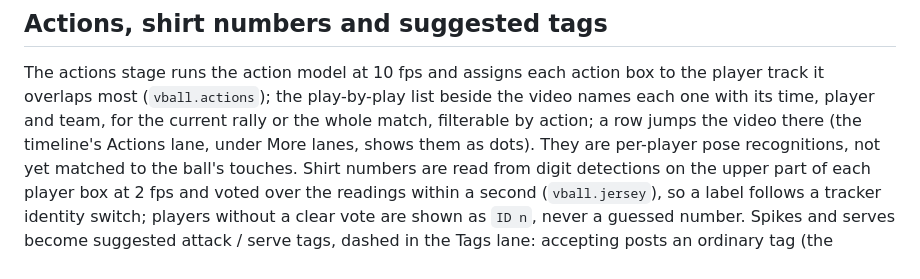
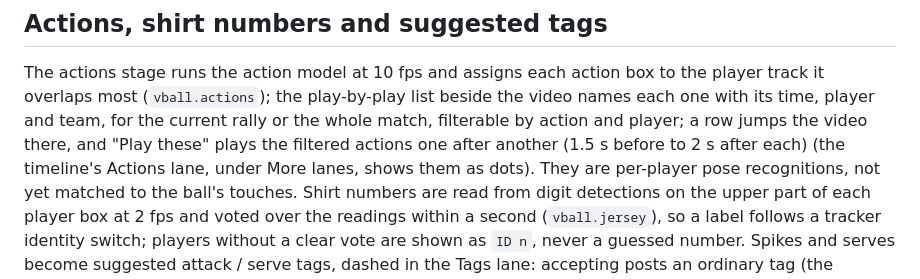
Before and after one commit to DL-Volleyball-Analysis/volleyball-analysis, a Markdown page: webapp/README.md, the part around the change. Rendered like a GitHub page.

```diff
--- a/webapp/README.md
+++ b/webapp/README.md
@@ -115,7 +115,8 @@ survive re-analysis. Rules and tests: `vball.stats` (`tests/test_stats.py`).
 ## Actions, shirt numbers and suggested tags
 The actions stage runs the action model at 10 fps and assigns each action box to the player track it overlaps
 most (`vball.actions`); the play-by-play list beside the video names each one with its time, player and team, for the current rally or the
-whole match, filterable by action; a row jumps the video there (the timeline's Actions lane, under More lanes, shows
+whole match, filterable by action and player; a row jumps the video there, and "Play these" plays the filtered
+actions one after another (1.5 s before to 2 s after each) (the timeline's Actions lane, under More lanes, shows
 them as dots). They are per-player pose recognitions, not yet matched to the ball's touches. Shirt
 numbers are read from digit detections on the upper part of each player box at 2 fps and voted over the readings
 within a second (`vball.jersey`), so a label follows a tracker identity switch; players without a clear vote are
```
Also changed, not shown: README.md (+11 -7 lines), docs/research/balltime-comparison.md (added, +27 -0 lines), docs/assets/review-app.jpg, 6 other files.
